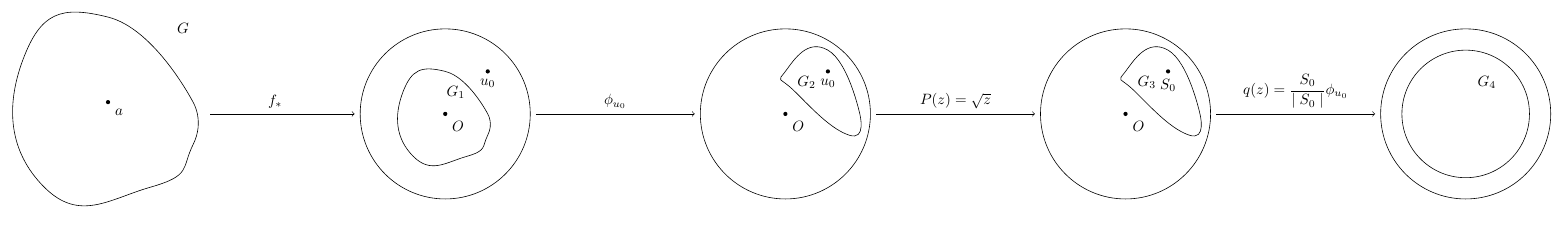
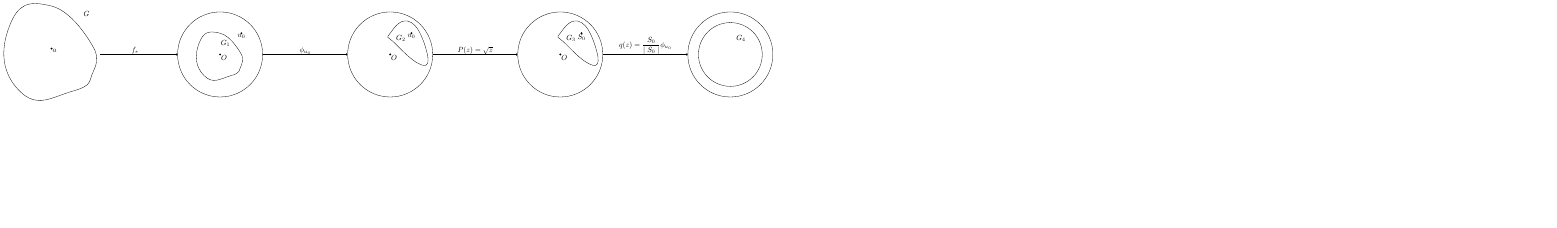
Before and after one commit to tiankaima/tikz-drawings, a LaTeX figure (20230611.tex): the whole page, the shorter picture padded with empty space. Compiled offline with pdfLaTeX.

Commit message:
Fix 20236011

```diff
--- a/20230611.tex
+++ b/20230611.tex
@@ -8,7 +8,7 @@
 
 
 \begin{document}
-
+\tikz \node [scale=0.5, inner sep=0] {
 \begin{tikzpicture}
     \node (a) at (0,0) {
         \begin{tikzpicture}
```
Also changed, not shown: 20230611.tex (1 more changed lines).
